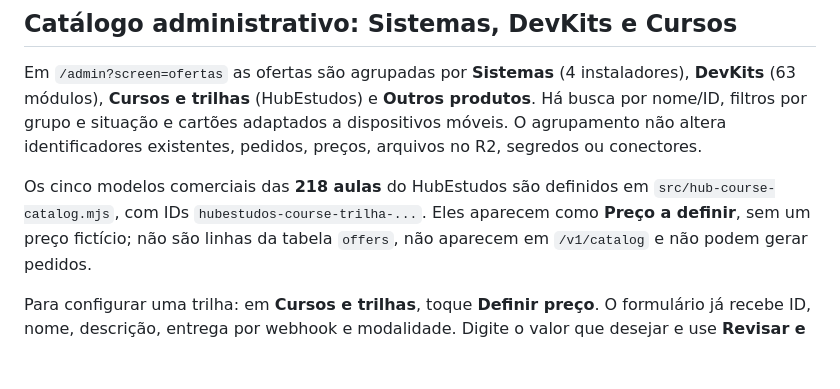
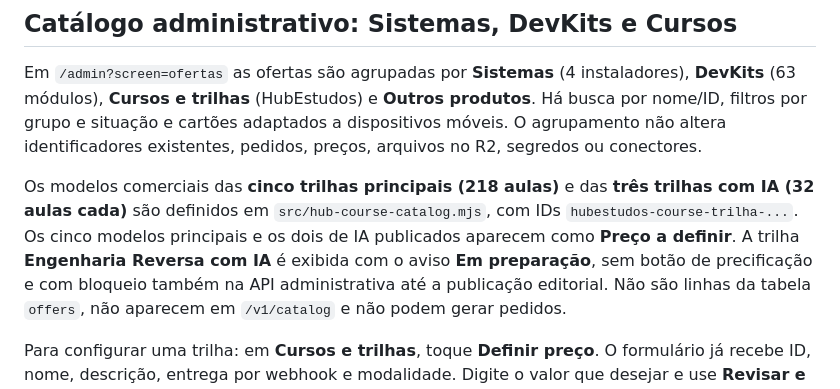
Before and after one commit to nutricionistaalmeidavh-spec/pagamentos-artisys, a Markdown page: README.md, the part around the change. GitHub-like rendering; blank space fills up the shorter version.

Commit message:
docs: include three AI courses and forbid pre-release reverse IA sale

```diff
--- a/README.md
+++ b/README.md
@@ -46,9 +46,9 @@ Em `/admin?screen=ofertas` as ofertas são agrupadas por **Sistemas** (4 instala
 Há busca por nome/ID, filtros por grupo e situação e cartões adaptados a dispositivos móveis.
 O agrupamento não altera identificadores existentes, pedidos, preços, arquivos no R2, segredos ou conectores.
 
-Os cinco modelos comerciais das **218 aulas** do HubEstudos são definidos em
+Os modelos comerciais das **cinco trilhas principais (218 aulas)** e das **três trilhas com IA (32 aulas cada)** são definidos em
 `src/hub-course-catalog.mjs`, com IDs `hubestudos-course-trilha-...`.
-Eles aparecem como **Preço a definir**, sem um preço fictício; não são linhas da
+Os cinco modelos principais e os dois de IA publicados aparecem como **Preço a definir**. A trilha **Engenharia Reversa com IA** é exibida com o aviso **Em preparação**, sem botão de precificação e com bloqueio também na API administrativa até a publicação editorial. Não são linhas da
 tabela `offers`, não aparecem em `/v1/catalog` e não podem gerar pedidos.
 
 Para configurar uma trilha: em **Cursos e trilhas**, toque **Definir preço**.
```
